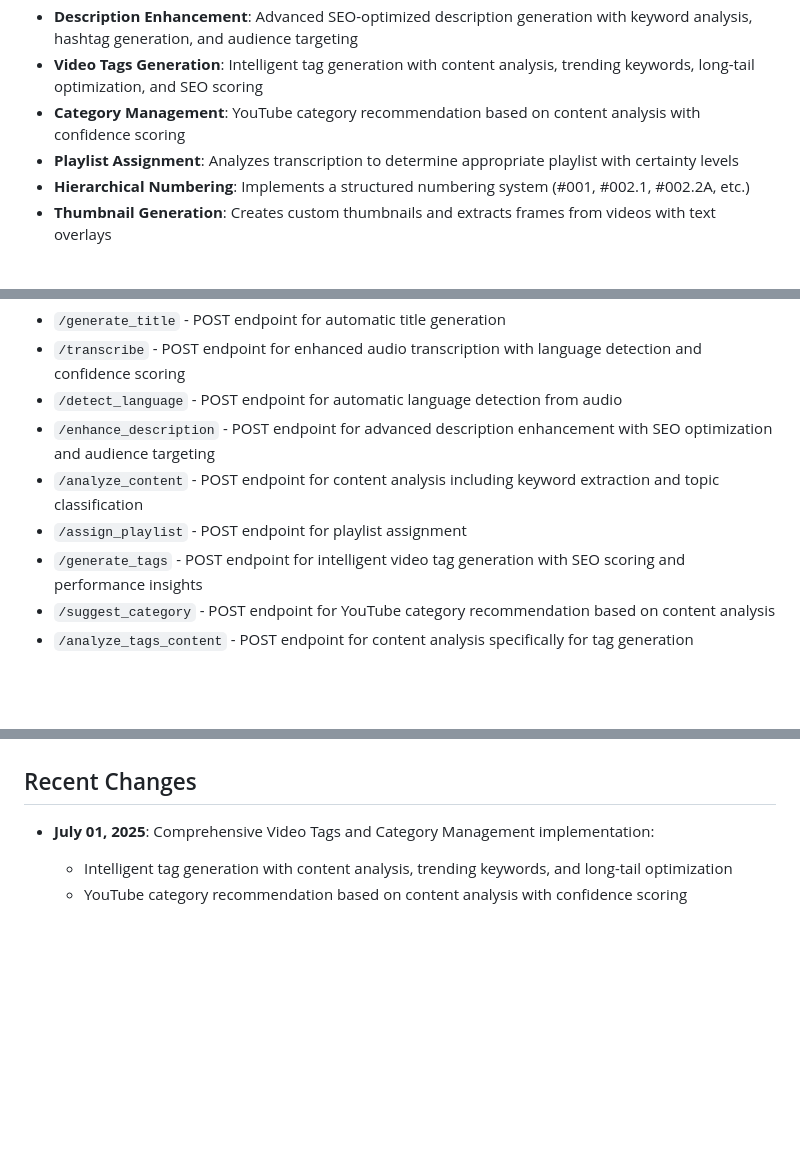
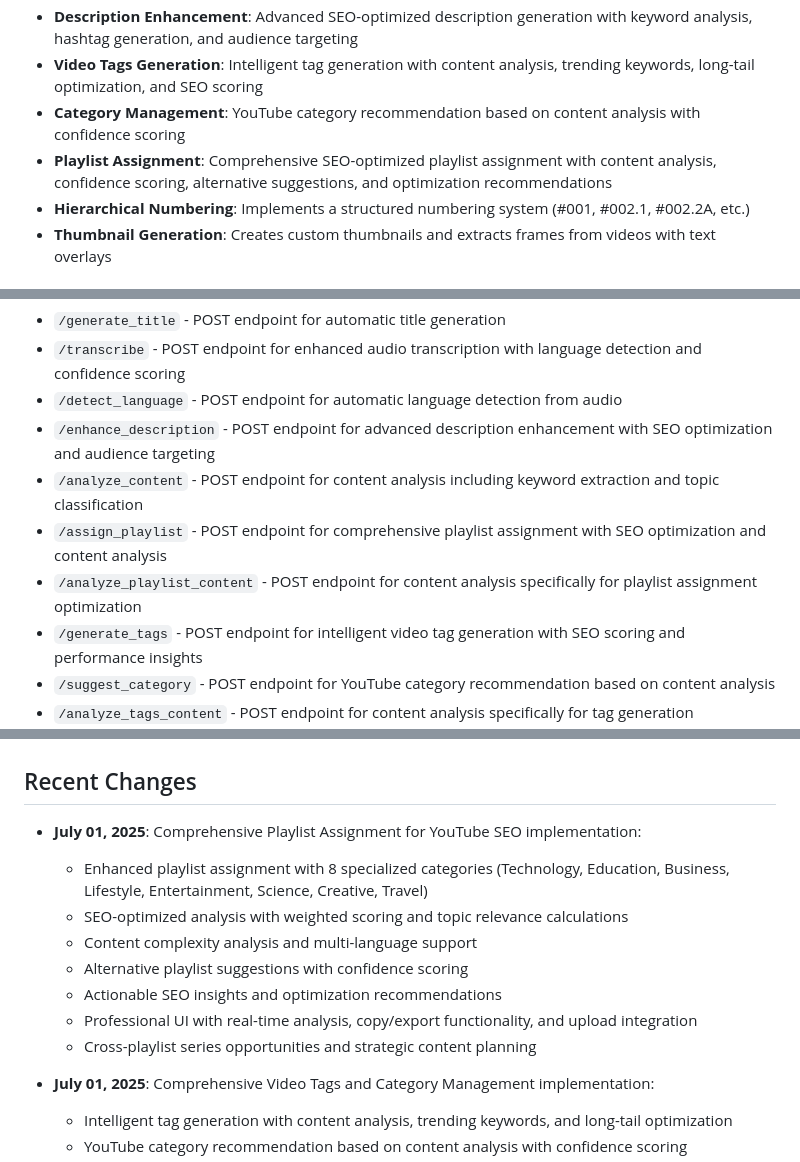
Before and after one commit to qexa/YouTube-Automation-Tool, a Markdown page: replit.md, 3 parts joined by grey strips. Drawn GitHub-style; blank space fills up the shorter version.

Commit message:
Improve playlist selection with SEO optimization for better video visibility
Implement comprehensive playlist assignment feature with SEO optimization and add `/analyze_playlist_content` endpoint.

Replit-Commit-Author: Agent
Replit-Commit-Session-Id: bd492f8b-0873-4218-b09c-bf16e8b10a38
Replit-Commit-Screenshot-Url: https://storage.googleapis.com/screenshot-production-us-central1/8d1d2f08-bfa5-4dce-bd52-673ebbbc19ed/953e7fd1-5694-44a5-ada6-b362744c3454.jpg

```diff
--- a/replit.md
+++ b/replit.md
@@ -34,7 +34,7 @@ This is a YouTube video automation tool built with Flask that streamlines the pr
 - **Description Enhancement**: Advanced SEO-optimized description generation with keyword analysis, hashtag generation, and audience targeting
 - **Video Tags Generation**: Intelligent tag generation with content analysis, trending keywords, long-tail optimization, and SEO scoring
 - **Category Management**: YouTube category recommendation based on content analysis with confidence scoring
-- **Playlist Assignment**: Analyzes transcription to determine appropriate playlist with certainty levels
+- **Playlist Assignment**: Comprehensive SEO-optimized playlist assignment with content analysis, confidence scoring, alternative suggestions, and optimization recommendations
 - **Hierarchical Numbering**: Implements a structured numbering system (#001, #002.1, #002.2A, etc.)
 - **Thumbnail Generation**: Creates custom thumbnails and extracts frames from videos with text overlays
 
@@ -44,7 +44,8 @@ This is a YouTube video automation tool built with Flask that streamlines the pr
 - `/detect_language` - POST endpoint for automatic language detection from audio
 - `/enhance_description` - POST endpoint for advanced description enhancement with SEO optimization and audience targeting
 - `/analyze_content` - POST endpoint for content analysis including keyword extraction and topic classification
-- `/assign_playlist` - POST endpoint for playlist assignment
+- `/assign_playlist` - POST endpoint for comprehensive playlist assignment with SEO optimization and content analysis
+- `/analyze_playlist_content` - POST endpoint for content analysis specifically for playlist assignment optimization
 - `/generate_tags` - POST endpoint for intelligent video tag generation with SEO scoring and performance insights
 - `/suggest_category` - POST endpoint for YouTube category recommendation based on content analysis
 - `/analyze_tags_content` - POST endpoint for content analysis specifically for tag generation optimization
@@ -106,6 +107,15 @@ This is a YouTube video automation tool built with Flask that streamlines the pr
 
 ## Recent Changes
 
+- **July 01, 2025**: Comprehensive Playlist Assignment for YouTube SEO implementation:
+  - Enhanced playlist assignment with 8 specialized categories (Technology, Education, Business, Lifestyle, Entertainment, Science, Creative, Travel)
+  - SEO-optimized analysis with weighted scoring and topic relevance calculations
+  - Content complexity analysis and multi-language support
+  - Alternative playlist suggestions with confidence scoring
+  - Actionable SEO insights and optimization recommendations
+  - Professional UI with real-time analysis, copy/export functionality, and upload integration
+  - Cross-playlist series opportunities and strategic content planning
+
 - **July 01, 2025**: Comprehensive Video Tags and Category Management implementation:
   - Intelligent tag generation with content analysis, trending keywords, and long-tail optimization
   - YouTube category recommendation based on content analysis with confidence scoring
```
